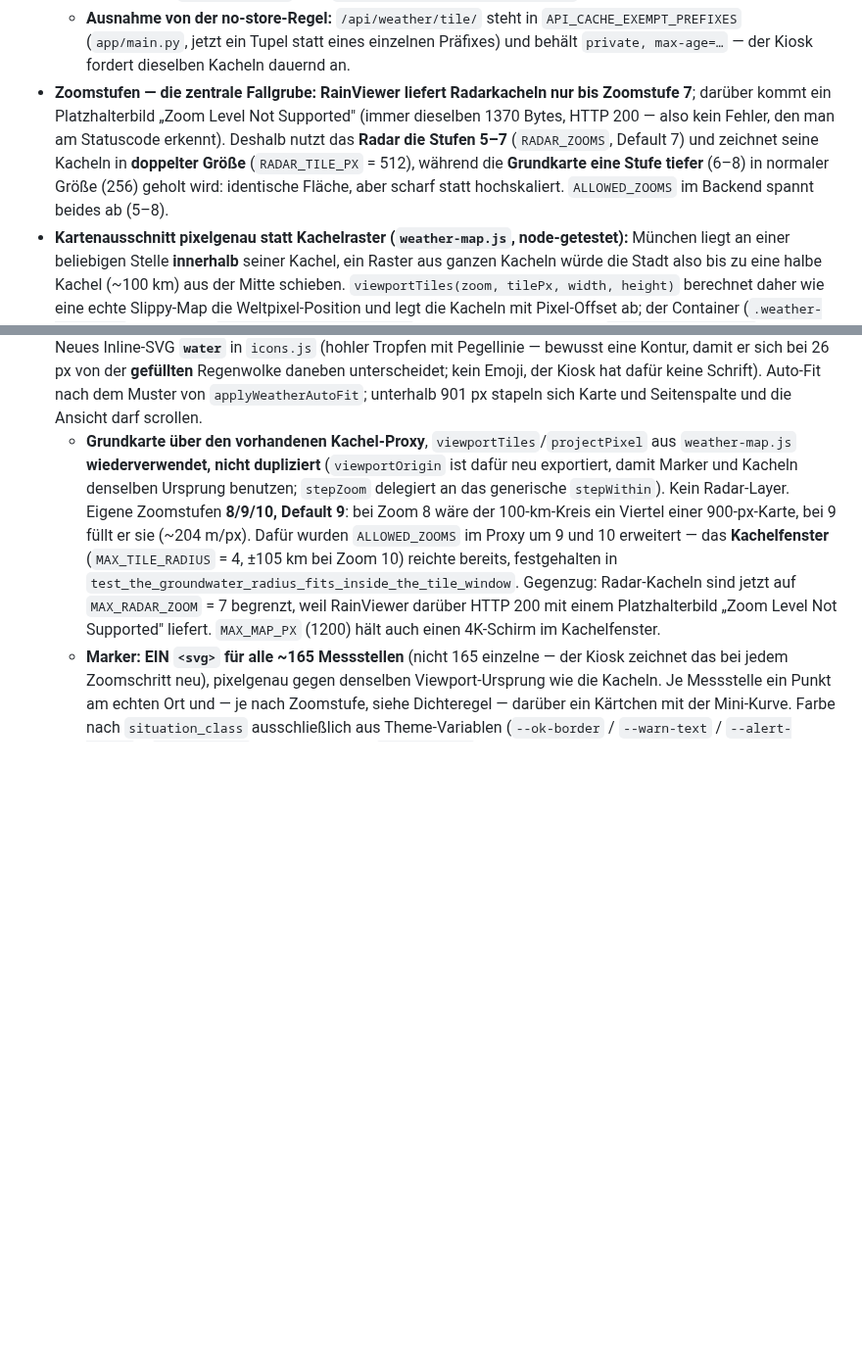
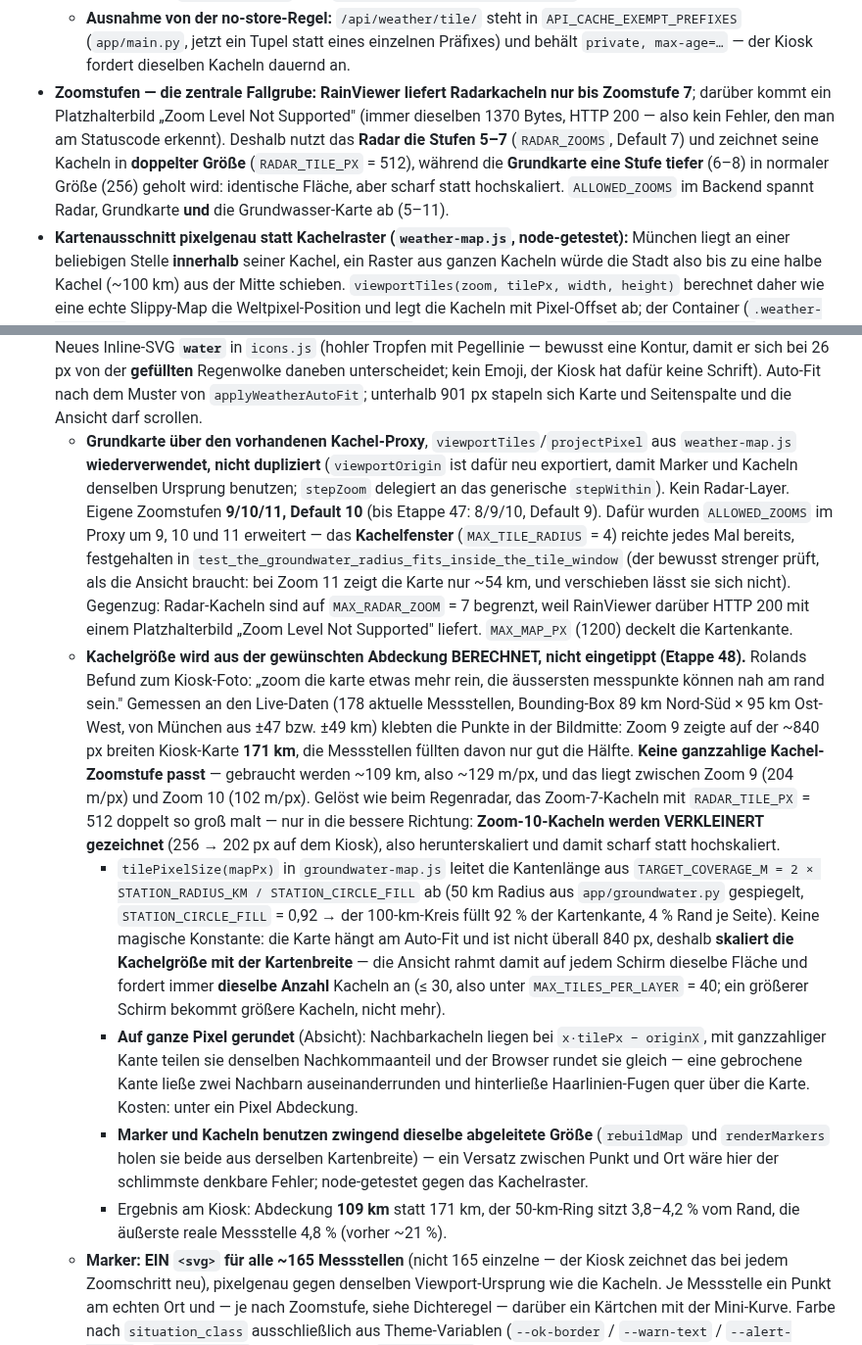
Before and after one commit to roland1910/Familienkalender, a Markdown page: CLAUDE.md, 2 parts joined by grey strips. Shown at 98% size. Rendered like a GitHub page; blank space fills up the shorter version.

Commit message:
Doku: engere Grundwasser-Karte und abgeleitete Kachelgroesse (Etappe 48)
Co-Authored-By: Claude Opus 5 <noreply@anthropic.com>

```diff
--- a/CLAUDE.md
+++ b/CLAUDE.md
@@ -98,7 +98,7 @@ Aggregierter Familienkalender als lokales Home-Assistant-Add-on. Zeigt die Kalen
   - **Kachel-Proxy** `GET /api/weather/tile/base/{z}/{x}/{y}` und `GET /api/weather/tile/radar/{frame}/{z}/{x}/{y}`. Grund für den Proxy: das Frontend bleibt bei relativen URLs (Ingress-Regel), wir cachen höflich (Grundkarte 24 h, Radar 5 min, `MAX_CACHED_TILES` = 300 mit FIFO-Verdrängung) und umgehen CORS.
   - **SICHERHEITSREGEL zum Kachel-Proxy (getestet in `tests/test_weather_radar.py`):** (1) Die **Ziel-Hosts stehen fest im Code** — nichts aus der Anfrage wählt einen Host, es gibt also keine SSRF-Fläche. (2) `z`/`x`/`y` werden **strikt als reine Ziffernfolge** geparst (`_DIGITS`, max. 12 Stellen — `int()` allein würde `" 12"`, `"+12"` und sogar `"1_2"` schlucken) und danach gegen `ALLOWED_ZOOMS` und ein Kachelfenster um München (`MAX_TILE_RADIUS` = 4, `is_allowed_tile`) geprüft; alles andere ist **400 und löst nie eine externe Anfrage aus**. (3) Die **Frame-ID wird ausschließlich in der zuletzt von RainViewer gelieferten Liste nachgeschlagen** (`_radar_paths`, bei Bedarf on demand geholt); nur der dortige Pfad wird verwendet, eine unbekannte ID ist **404** ohne Upstream-Anfrage — ein Client kann nie einen Pfad einschleusen. (4) Weitergereicht wird nur, was upstream als `image/*` deklariert (ein durchgereichter HTML-Body wäre same-origin-Inhalt im Browser), mit Größenlimit (`MAX_TILE_BYTES`) und `X-Content-Type-Options: nosniff`.
   - **Ausnahme von der no-store-Regel:** `/api/weather/tile/` steht in `API_CACHE_EXEMPT_PREFIXES` (`app/main.py`, jetzt ein Tupel statt eines einzelnen Präfixes) und behält `private, max-age=…` — der Kiosk fordert dieselben Kacheln dauernd an.
-- **Zoomstufen — die zentrale Fallgrube:** **RainViewer liefert Radarkacheln nur bis Zoomstufe 7**; darüber kommt ein Platzhalterbild „Zoom Level Not Supported" (immer dieselben 1370 Bytes, HTTP 200 — also kein Fehler, den man am Statuscode erkennt). Deshalb nutzt das **Radar die Stufen 5–7** (`RADAR_ZOOMS`, Default 7) und zeichnet seine Kacheln in **doppelter Größe** (`RADAR_TILE_PX` = 512), während die **Grundkarte eine Stufe tiefer** (6–8) in normaler Größe (256) geholt wird: identische Fläche, aber scharf statt hochskaliert. `ALLOWED_ZOOMS` im Backend spannt beides ab (5–8).
+- **Zoomstufen — die zentrale Fallgrube:** **RainViewer liefert Radarkacheln nur bis Zoomstufe 7**; darüber kommt ein Platzhalterbild „Zoom Level Not Supported" (immer dieselben 1370 Bytes, HTTP 200 — also kein Fehler, den man am Statuscode erkennt). Deshalb nutzt das **Radar die Stufen 5–7** (`RADAR_ZOOMS`, Default 7) und zeichnet seine Kacheln in **doppelter Größe** (`RADAR_TILE_PX` = 512), während die **Grundkarte eine Stufe tiefer** (6–8) in normaler Größe (256) geholt wird: identische Fläche, aber scharf statt hochskaliert. `ALLOWED_ZOOMS` im Backend spannt Radar, Grundkarte **und** die Grundwasser-Karte ab (5–11).
 - **Kartenausschnitt pixelgenau statt Kachelraster (`weather-map.js`, node-getestet):** München liegt an einer beliebigen Stelle **innerhalb** seiner Kachel, ein Raster aus ganzen Kacheln würde die Stadt also bis zu eine halbe Kachel (~100 km) aus der Mitte schieben. `viewportTiles(zoom, tilePx, width, height)` berechnet daher wie eine echte Slippy-Map die Weltpixel-Position und legt die Kacheln mit Pixel-Offset ab; der Container (`.weather-radar-map`, feste Höhe `clamp(260px, 46vh, 520px)`) schneidet zu. Obergrenze `MAX_TILES_PER_LAYER` (40) gegen eine Anfrage-Lawine bei absurder Containergröße. Tests prüfen lückenlose Abdeckung, exakte Zentrierung auf München und dass **jede** angeforderte Kachel im Fenster liegt, das der Proxy zulässt (die Backend-Grenzen sind im JS-Test bewusst dupliziert, damit ein einseitiger Änderungsversuch auffällt).
 - **Radar-Frontend** (`weather-view.js`): Grundkarte und je Zeitpunkt eine Radar-Ebene liegen deckungsgleich übereinander (`.weather-radar-base` / `.weather-radar-frame`), sichtbar ist immer genau eine (`.weather-radar-frame-active`, kurze Opacity-Blende). Animation als Endlosschleife (`FRAME_INTERVAL_MS` 500 ms, per `window.WEATHER_FRAME_MS` für Tests übersteuerbar; das neueste Bild wird `LAST_FRAME_HOLD_TICKS` länger gehalten), Play/Pause-Taste und Uhrzeit des gezeigten Frames. Die Kacheln werden **erst vorgeladen, dann läuft die Animation an** (`whenTilesSettled`, Muster wie die Diashow-Preloads) — mit `PRELOAD_TIMEOUT_MS`, damit eine kaputte Kachel die Animation nicht ewig blockiert. Zoom über −/+; eine `generation`-Zählnummer entwertet späte Preload-Rückläufe nach Zoomwechsel oder Ansichtswechsel. Da die Ebenen in Pixeln liegen, wird bei `resize` neu aufgebaut (entprellt; Listener und Timer werden in `stopWeatherView` abgeräumt).
 - **Wettergraph** (`weather-chart.js` = reine Geometrie, node-getestet; SVG-Bau in `weather-view.js` per `createElementNS`, nie HTML-Strings): Temperaturkurve (links °C), Niederschlag als Balken (rechts mm), Wind als eigene Zeile unter der Zeitachse aus Richtungspfeil und Zahl (aus 2 m Entfernung besser lesbar als eine dritte Kurve). Details: die **Temperaturkurve bricht an Stunden ohne Messwert ab** (neues `M`) statt eine gerade Linie über die Lücke zu ziehen; die **Temperaturachse rastet auf runde Schritte ein** (`TEMP_INTERVALS` = 4, Schrittweite aus `[1,2,5,10,20]` — sonst stünden dort Werte wie 10/14/18/21/25); die Niederschlagsachse ist eine „nice" Obergrenze ab 1 mm und wird mit **zwei** Nachkommastellen beschriftet, damit die Viertelschritte einer 1-mm-Achse stimmen (0,25 statt 0,3); der **Windpfeil zeigt, wohin** der Wind weht (`windArrowRotation` = MET-`wind_from_direction` + 180°, Konvention wie bei Yr). Zeitraum-Buttons 24 h / 48 h / **96 h (Standard seit Etappe 37)**, ≥44 px, aktiver hervorgehoben — wie die 1T/3T/1W-Buttons der Stromgrafik. **Die X-Achse skaliert nach echtem Zeitstempel, nicht nach Index** (`scaleX` = `(t − minT) / (maxT − minT)`): MET wechselt nach ~63 h von stündlichen auf 6-stündige Punkte, eine index-basierte Verteilung würde die dünn besetzte hintere Hälfte des 96-h-Fensters stauchen. Node-Tests halten das fest (`tests/js/weather-chart.test.mjs`: ungleich verteilte Punkte landen an der zeitrichtigen X-Position, auch in `tempPath`).
@@ -154,5 +154,10 @@ Aggregierter Familienkalender als lokales Home-Assistant-Add-on. Zeigt die Kalen
 - **Sammel-Endpunkt für die Marker-Kurven:** `GET /api/groundwater/sparklines?days=<30|90|365>` → `{"days", "series": {"<nummer>": [v, v, …]}}`. **Reine Wertelisten ohne Zeitstempel**, gleichmäßig auf höchstens `MAX_SPARKLINE_POINTS` (40) ausgedünnt — mehr kann eine ~40 px breite Sparkline nicht zeigen, und 164 Messstellen × ein Jahr Tageswerte wären ~60k Zahlen für nichts. Ohne diesen Endpunkt müsste die Ansicht beim Öffnen **164 Einzelabrufe** machen. `days` wird geklemmt wie `hours` in `/api/power/history` (Unerwartetes → Default 90). Alles aus SQLite in **einer** gruppierten Abfrage (`Storage.groundwater_readings_since`), kein externer Abruf, kein N+1. Messstellen ohne Historie **fehlen einfach** in `series` — das Frontend zeichnet ihren Marker dann ohne Kurve. Die Ausdünnung nutzt `power.downsample`, das dafür generisch (PEP 695) wurde, statt die Regel ein zweites Mal zu schreiben.
 - **Was das Frontend erwarten kann:** `GET /api/groundwater/history/{number}` liefert für aktuelle Messstellen nach dem Vollausbau **rund zwei Monate** Tageswerte, die täglich um einen Punkt wachsen — und für die Messstellen, deren Historie Roland per ZIP importiert hat, die **volle Reihe** (für eine Münchner Messstelle 17368 Werte ab 1979). Eine Messstelle ohne Historie liefert weiterhin eine leere Punktliste; das muss die Ansicht aushalten.
 - **Frontend** (`groundwater-view.js` + drei DOM-freie Module, Blaupause durchgehend die Wetter-Ansicht): vierter Modus über `#btn-mode-groundwater` in der senkrechten Leiste, Modus `groundwater` in `view-memory.js` und in der `MODES`-Tabelle in `main.js` — **nur die aktive Ansicht lässt ihre Timer laufen**, `stopGroundwaterView` räumt Refresh-Timer, Resize-Timer sowie resize-, keydown- und Backdrop-Listener restlos ab und schließt das Popover. Aufbau: quadratische Karte links, Seitenspalte rechts (Zeitraum-Knöpfe 30 Tage / 90 Tage / 1 Jahr, Hinweis zur Sparkline-Skala, Legende der fünf Einstufungen, Messstellenzahl), Quellenangabe über die volle Breite darunter. Neues Inline-SVG **`water`** in `icons.js` (hohler Tropfen mit Pegellinie — bewusst eine Kontur, damit er sich bei 26 px von der **gefüllten** Regenwolke daneben unterscheidet; kein Emoji, der Kiosk hat dafür keine Schrift). Auto-Fit nach dem Muster von `applyWeatherAutoFit`; unterhalb 901 px stapeln sich Karte und Seitenspalte und die Ansicht darf scrollen.
-  - **Grundkarte über den vorhandenen Kachel-Proxy**, `viewportTiles`/`projectPixel` aus `weather-map.js` **wiederverwendet, nicht dupliziert** (`viewportOrigin` ist dafür neu exportiert, damit Marker und Kacheln denselben Ursprung benutzen; `stepZoom` delegiert an das generische `stepWithin`). Kein Radar-Layer. Eigene Zoomstufen **8/9/10, Default 9**: bei Zoom 8 wäre der 100-km-Kreis ein Viertel einer 900-px-Karte, bei 9 füllt er sie (~204 m/px). Dafür wurden `ALLOWED_ZOOMS` im Proxy um 9 und 10 erweitert — das **Kachelfenster** (`MAX_TILE_RADIUS` = 4, ±105 km bei Zoom 10) reichte bereits, festgehalten in `test_the_groundwater_radius_fits_inside_the_tile_window`. Gegenzug: Radar-Kacheln sind jetzt auf `MAX_RADAR_ZOOM` = 7 begrenzt, weil RainViewer darüber HTTP 200 mit einem Platzhalterbild „Zoom Level Not Supported" liefert. `MAX_MAP_PX` (1200) hält auch einen 4K-Schirm im Kachelfenster.
+  - **Grundkarte über den vorhandenen Kachel-Proxy**, `viewportTiles`/`projectPixel` aus `weather-map.js` **wiederverwendet, nicht dupliziert** (`viewportOrigin` ist dafür neu exportiert, damit Marker und Kacheln denselben Ursprung benutzen; `stepZoom` delegiert an das generische `stepWithin`). Kein Radar-Layer. Eigene Zoomstufen **9/10/11, Default 10** (bis Etappe 47: 8/9/10, Default 9). Dafür wurden `ALLOWED_ZOOMS` im Proxy um 9, 10 und 11 erweitert — das **Kachelfenster** (`MAX_TILE_RADIUS` = 4) reichte jedes Mal bereits, festgehalten in `test_the_groundwater_radius_fits_inside_the_tile_window` (der bewusst strenger prüft, als die Ansicht braucht: bei Zoom 11 zeigt die Karte nur ~54 km, und verschieben lässt sie sich nicht). Gegenzug: Radar-Kacheln sind auf `MAX_RADAR_ZOOM` = 7 begrenzt, weil RainViewer darüber HTTP 200 mit einem Platzhalterbild „Zoom Level Not Supported" liefert. `MAX_MAP_PX` (1200) deckelt die Kartenkante.
+  - **Kachelgröße wird aus der gewünschten Abdeckung BERECHNET, nicht eingetippt (Etappe 48).** Rolands Befund zum Kiosk-Foto: „zoom die karte etwas mehr rein, die äussersten messpunkte können nah am rand sein." Gemessen an den Live-Daten (178 aktuelle Messstellen, Bounding-Box 89 km Nord-Süd × 95 km Ost-West, von München aus ±47 bzw. ±49 km) klebten die Punkte in der Bildmitte: Zoom 9 zeigte auf der ~840 px breiten Kiosk-Karte **171 km**, die Messstellen füllten davon nur gut die Hälfte. **Keine ganzzahlige Kachel-Zoomstufe passt** — gebraucht werden ~109 km, also ~129 m/px, und das liegt zwischen Zoom 9 (204 m/px) und Zoom 10 (102 m/px). Gelöst wie beim Regenradar, das Zoom-7-Kacheln mit `RADAR_TILE_PX` = 512 doppelt so groß malt — nur in die bessere Richtung: **Zoom-10-Kacheln werden VERKLEINERT gezeichnet** (256 → 202 px auf dem Kiosk), also herunterskaliert und damit scharf statt hochskaliert.
+    - `tilePixelSize(mapPx)` in `groundwater-map.js` leitet die Kantenlänge aus `TARGET_COVERAGE_M = 2 × STATION_RADIUS_KM / STATION_CIRCLE_FILL` ab (50 km Radius aus `app/groundwater.py` gespiegelt, `STATION_CIRCLE_FILL` = 0,92 → der 100-km-Kreis füllt 92 % der Kartenkante, 4 % Rand je Seite). Keine magische Konstante: die Karte hängt am Auto-Fit und ist nicht überall 840 px, deshalb **skaliert die Kachelgröße mit der Kartenbreite** — die Ansicht rahmt damit auf jedem Schirm dieselbe Fläche und fordert immer **dieselbe Anzahl** Kacheln an (≤ 30, also unter `MAX_TILES_PER_LAYER` = 40; ein größerer Schirm bekommt größere Kacheln, nicht mehr).
+    - **Auf ganze Pixel gerundet** (Absicht): Nachbarkacheln liegen bei `x·tilePx − originX`, mit ganzzahliger Kante teilen sie denselben Nachkommaanteil und der Browser rundet sie gleich — eine gebrochene Kante ließe zwei Nachbarn auseinanderrunden und hinterließe Haarlinien-Fugen quer über die Karte. Kosten: unter ein Pixel Abdeckung.
+    - **Marker und Kacheln benutzen zwingend dieselbe abgeleitete Größe** (`rebuildMap` und `renderMarkers` holen sie beide aus derselben Kartenbreite) — ein Versatz zwischen Punkt und Ort wäre hier der schlimmste denkbare Fehler; node-getestet gegen das Kachelraster.
+    - Ergebnis am Kiosk: Abdeckung **109 km** statt 171 km, der 50-km-Ring sitzt 3,8–4,2 % vom Rand, die äußerste reale Messstelle 4,8 % (vorher ~21 %).
   - **Marker: EIN `<svg>` für alle ~165 Messstellen** (nicht 165 einzelne — der Kiosk zeichnet das bei jedem Zoomschritt neu), pixelgenau gegen denselben Viewport-Ursprung wie die Kacheln. Je Messstelle ein Punkt am echten Ort und — je nach Zoomstufe, siehe Dichteregel — darüber ein Kärtchen mit der Mini-Kurve. Farbe nach `situation_class` ausschließlich aus Theme-Variablen (`--ok-border` / `--warn-text` / `--alert-border` / `--alert-text`, ohne Einstufung `--text-muted`); Klasse 3 bekommt **zusätzlich** einen größeren Punkt, weil die Palette keine fünfte Farbe hat und Farbe allein 2 und 3 nicht unterscheidet. Alles per `createElementNS`, nie als HTML-String.
```
Also changed, not shown: other parts of CLAUDE.md (+2 -2 lines).
